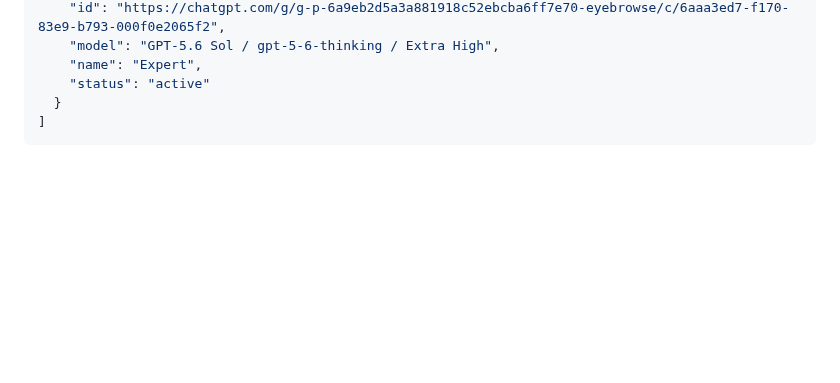
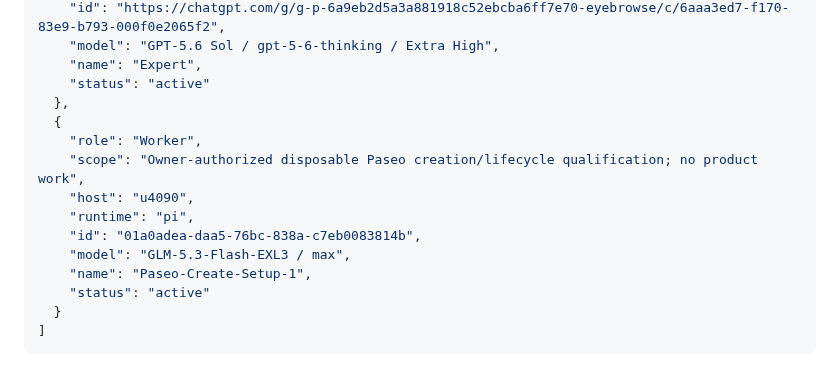
Before and after one commit to code2hack/EyeBrowse, a Markdown page: CONTRIBUTORS.md, the part around the change. Rendered like a GitHub page; blank space fills up the shorter version.

Commit message:
Manager: EyeBrowse-Manager — register disposable Paseo creation setup agent

````diff
--- a/CONTRIBUTORS.md
+++ b/CONTRIBUTORS.md
@@ -165,6 +165,16 @@ The single JSON array below is the canonical registry. `(host, runtime, id)` ide
     "model": "GPT-5.6 Sol / gpt-5-6-thinking / Extra High",
     "name": "Expert",
     "status": "active"
+  },
+  {
+    "role": "Worker",
+    "scope": "Owner-authorized disposable Paseo creation/lifecycle qualification; no product work",
+    "host": "u4090",
+    "runtime": "pi",
+    "id": "01a0adea-daa5-76bc-838a-c7eb0083814b",
+    "model": "GLM-5.3-Flash-EXL3 / max",
+    "name": "Paseo-Create-Setup-1",
+    "status": "active"
   }
 ]
 ```
````
